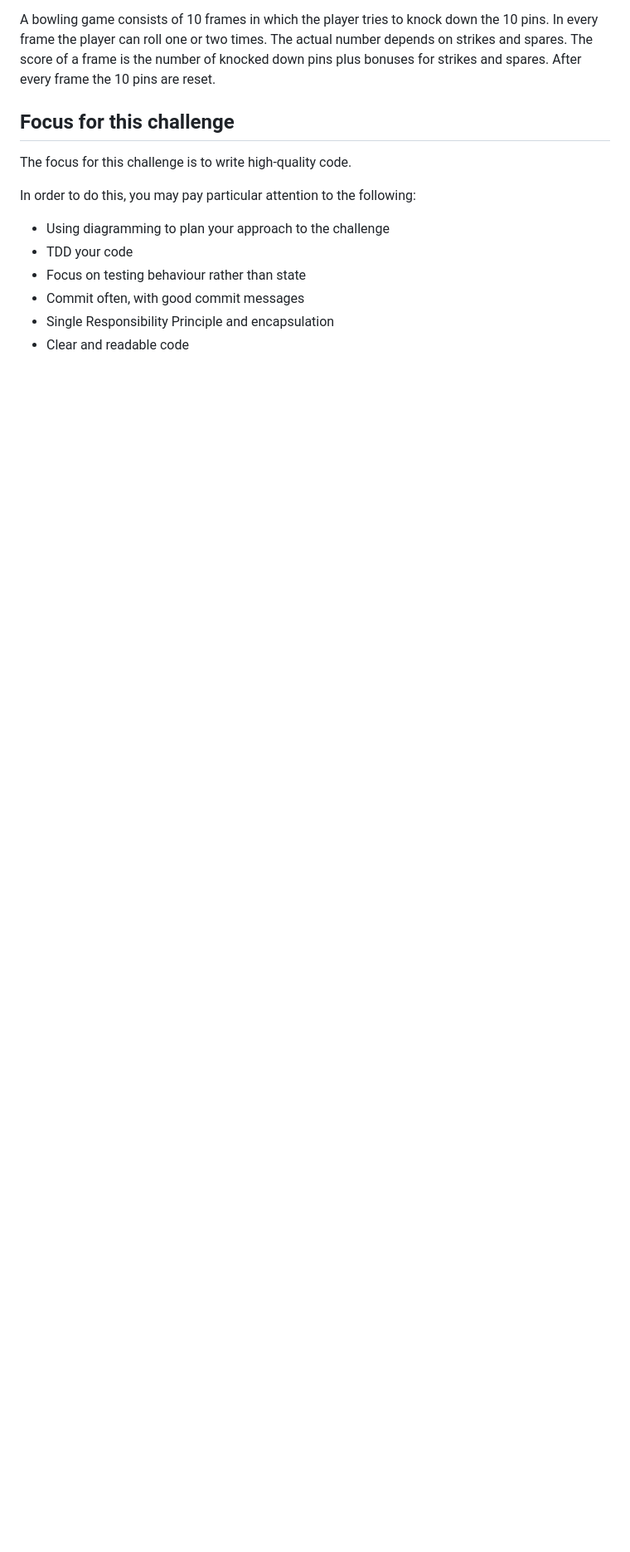
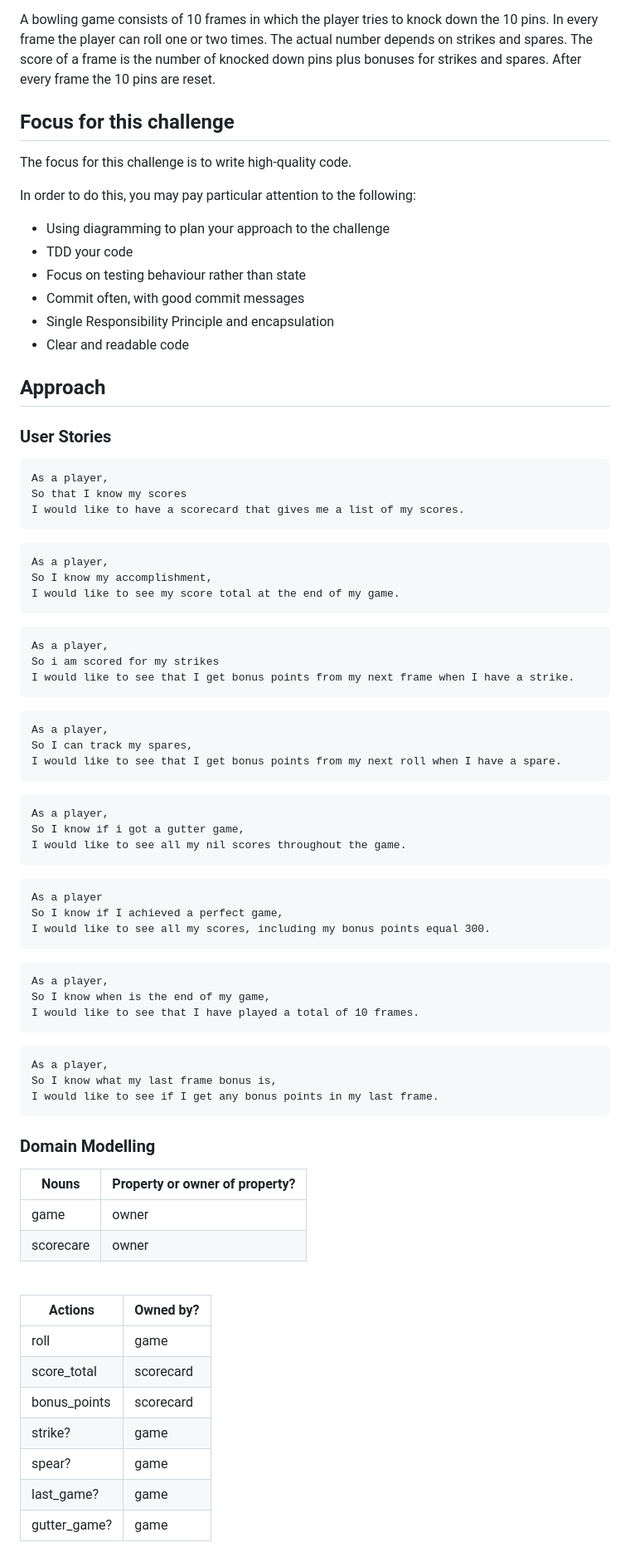
Before and after one commit to makersacademy/bowling-challenge-ruby, a Markdown page: README.md, the part around the change printed below. Shown: that part at 83% size. GitHub-like rendering; blank space fills up the shorter version.

````diff
--- a/README.md
+++ b/README.md
@@ -18,3 +18,67 @@ In order to do this, you may pay particular attention to the following:
 * Commit often, with good commit messages
 * Single Responsibility Principle and encapsulation
 * Clear and readable code
+
+## Approach
+
+### User Stories
+```
+As a player,
+So that I know my scores
+I would like to have a scorecard that gives me a list of my scores.
+```
+```
+As a player,
+So I know my accomplishment,
+I would like to see my score total at the end of my game.
+```
+```
+As a player,
+So i am scored for my strikes
+I would like to see that I get bonus points from my next frame when I have a strike.
+```
+```
+As a player,
+So I can track my spares,
+I would like to see that I get bonus points from my next roll when I have a spare.
+```
+```
+As a player,
+So I know if i got a gutter game,
+I would like to see all my nil scores throughout the game.
+```
+```
+As a player
+So I know if I achieved a perfect game,
+I would like to see all my scores, including my bonus points equal 300.
+```
+```
+As a player,
+So I know when is the end of my game,
+I would like to see that I have played a total of 10 frames.
+```
+```
+As a player,
+So I know what my last frame bonus is,
+I would like to see if I get any bonus points in my last frame.
+```
+
+### Domain Modelling
+
+Nouns | Property or owner of property? |
+---------|----------|
+ game | owner |
+ scorecare | owner |
+
+<br>
+
+| Actions  | Owned by?  |
+|--------- |----------- |
+|roll | game |
+|score_total |  scorecard|
+|bonus_points | scorecard|
+|strike? | game |
+|spear? | game |
+|last_game? | game|
+|gutter_game? | game|
+
````
Also changed, not shown: other parts of README.md (+25 -0 lines), images/bowling_ruby_diagram.png (added), 2 other files.
